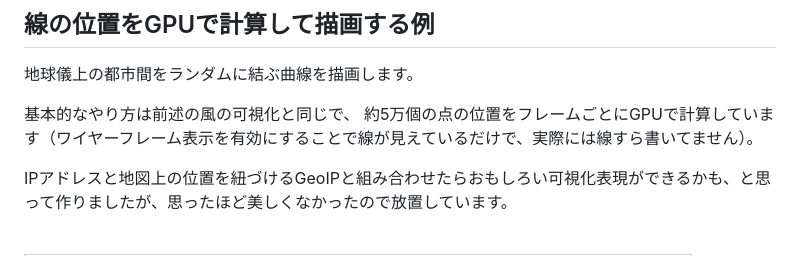
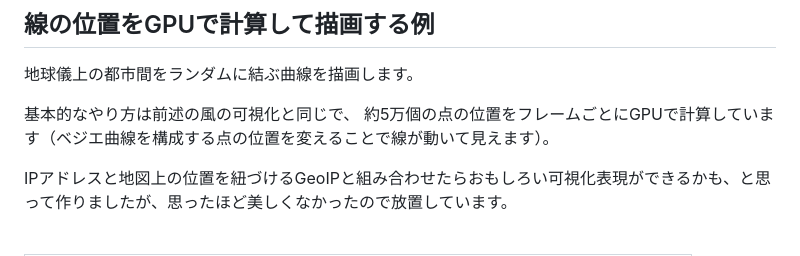
Before and after one commit to takamitsu-iida/network-diagram4, a Markdown page: README.md, the part around the change. GitHub-like rendering.

Commit message:
add comments

```diff
--- a/README.md
+++ b/README.md
@@ -197,7 +197,7 @@ GPUを使って計算するそのやり方は、いろんなところに応用
 地球儀上の都市間をランダムに結ぶ曲線を描画します。
 
 基本的なやり方は前述の風の可視化と同じで、
-約5万個の点の位置をフレームごとにGPUで計算しています（ワイヤーフレーム表示を有効にすることで線が見えているだけで、実際には線すら書いてません）。
+約5万個の点の位置をフレームごとにGPUで計算しています（ベジエ曲線を構成する点の位置を変えることで線が動いて見えます）。
 
 IPアドレスと地図上の位置を紐づけるGeoIPと組み合わせたらおもしろい可視化表現ができるかも、と思って作りましたが、思ったほど美しくなかったので放置しています。
 
```
